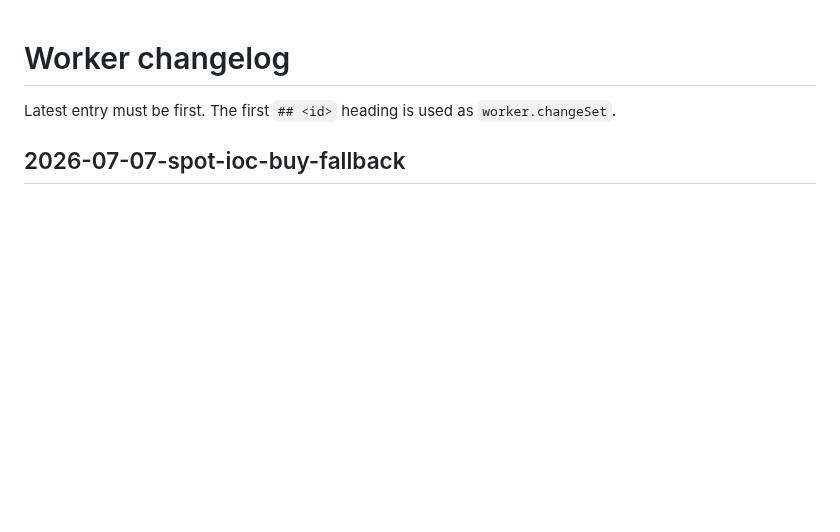
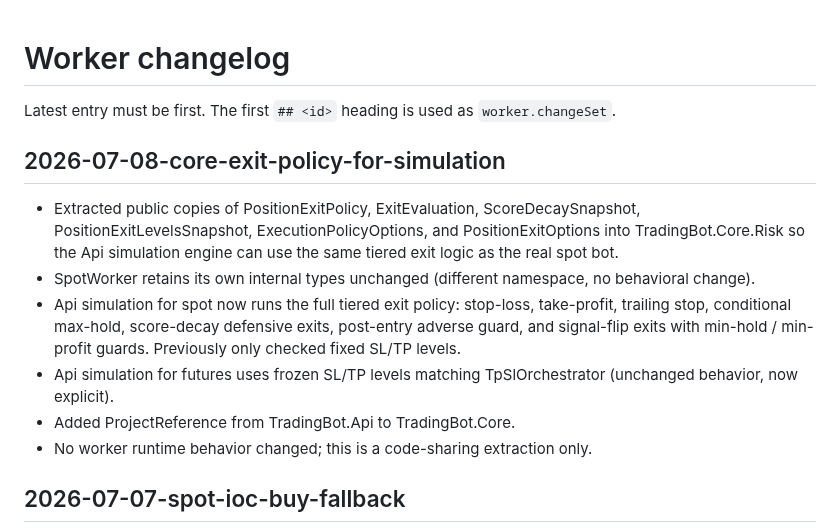
Before and after one commit to bykovas/trading-bot, a Markdown page: .ai/worker-changelog.md, the part around the change. GitHub-like rendering; blank space fills up the shorter version.

Commit message:
docs(changelog): add entry for Core exit policy extraction
Co-Authored-By: Claude Opus 4.6 <noreply@anthropic.com>
Claude-Session: https://claude.ai/code/session_01A5CoU1hCh1ujYZVKRv7t99

```diff
--- a/.ai/worker-changelog.md
+++ b/.ai/worker-changelog.md
@@ -1,6 +1,15 @@
 # Worker changelog
 
 Latest entry must be first. The first `## <id>` heading is used as `worker.changeSet`.
+
+## 2026-07-08-core-exit-policy-for-simulation
+
+- Extracted public copies of PositionExitPolicy, ExitEvaluation, ScoreDecaySnapshot, PositionExitLevelsSnapshot, ExecutionPolicyOptions, and PositionExitOptions into TradingBot.Core.Risk so the Api simulation engine can use the same tiered exit logic as the real spot bot.
+- SpotWorker retains its own internal types unchanged (different namespace, no behavioral change).
+- Api simulation for spot now runs the full tiered exit policy: stop-loss, take-profit, trailing stop, conditional max-hold, score-decay defensive exits, post-entry adverse guard, and signal-flip exits with min-hold / min-profit guards. Previously only checked fixed SL/TP levels.
+- Api simulation for futures uses frozen SL/TP levels matching TpSlOrchestrator (unchanged behavior, now explicit).
+- Added ProjectReference from TradingBot.Api to TradingBot.Core.
+- No worker runtime behavior changed; this is a code-sharing extraction only.
 
 ## 2026-07-07-spot-ioc-buy-fallback
 
```
